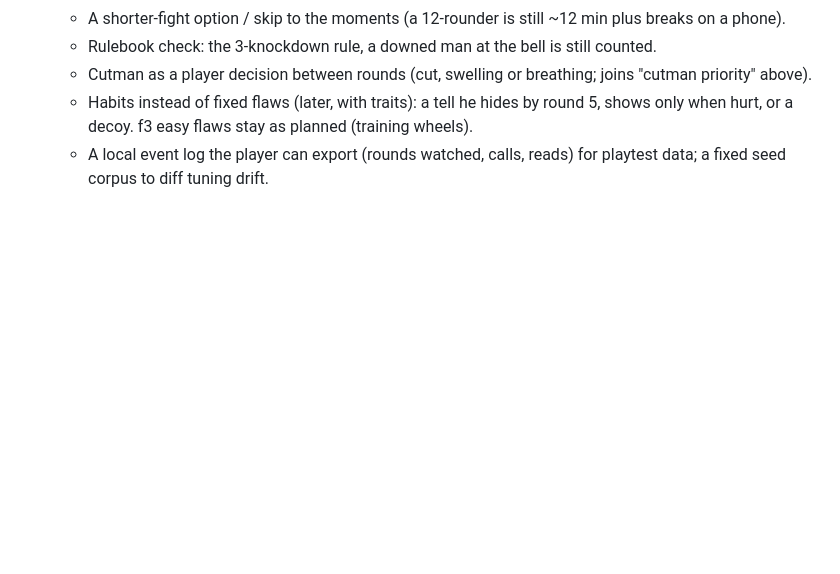
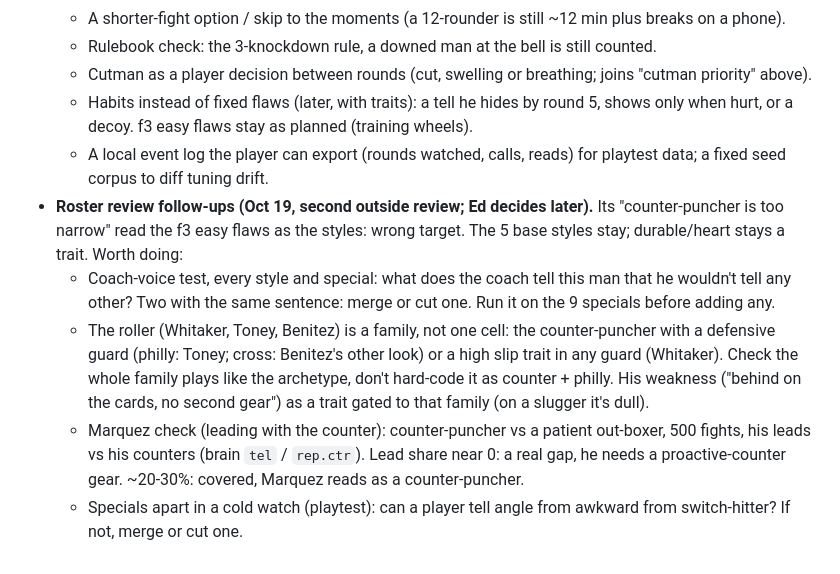
Before and after one commit to Ednerrd/Last-Bell, a Markdown page: ROADMAP.md, the part around the change. GitHub-like rendering; blank space fills up the shorter version.

Commit message:
Roadmap: parking-lot entry for the roster review (coach-voice test, the roller family, Marquez check, specials apart)
Co-Authored-By: Claude Opus 5.5 <noreply@anthropic.com>
Claude-Session: https://claude.ai/code/session_01UBxqE7AqMg2TQ8BErUa6h5

```diff
--- a/ROADMAP.md
+++ b/ROADMAP.md
@@ -76,3 +76,8 @@ The only to-do list. When something is done, delete its line here and put the nu
   - Cutman as a player decision between rounds (cut, swelling or breathing; joins "cutman priority" above).
   - Habits instead of fixed flaws (later, with traits): a tell he hides by round 5, shows only when hurt, or a decoy. f3 easy flaws stay as planned (training wheels).
   - A local event log the player can export (rounds watched, calls, reads) for playtest data; a fixed seed corpus to diff tuning drift.
+- **Roster review follow-ups (Oct 19, second outside review; Ed decides later).** Its "counter-puncher is too narrow" read the f3 easy flaws as the styles: wrong target. The 5 base styles stay; durable/heart stays a trait. Worth doing:
+  - Coach-voice test, every style and special: what does the coach tell this man that he wouldn't tell any other? Two with the same sentence: merge or cut one. Run it on the 9 specials before adding any.
+  - The roller (Whitaker, Toney, Benitez) is a family, not one cell: the counter-puncher with a defensive guard (philly: Toney; cross: Benitez's other look) or a high slip trait in any guard (Whitaker). Check the whole family plays like the archetype, don't hard-code it as counter + philly. His weakness ("behind on the cards, no second gear") as a trait gated to that family (on a slugger it's dull).
+  - Marquez check (leading with the counter): counter-puncher vs a patient out-boxer, 500 fights, his leads vs his counters (brain `tel` / `rep.ctr`). Lead share near 0: a real gap, he needs a proactive-counter gear. ~20-30%: covered, Marquez reads as a counter-puncher.
+  - Specials apart in a cold watch (playtest): can a player tell angle from awkward from switch-hitter? If not, merge or cut one.
```
